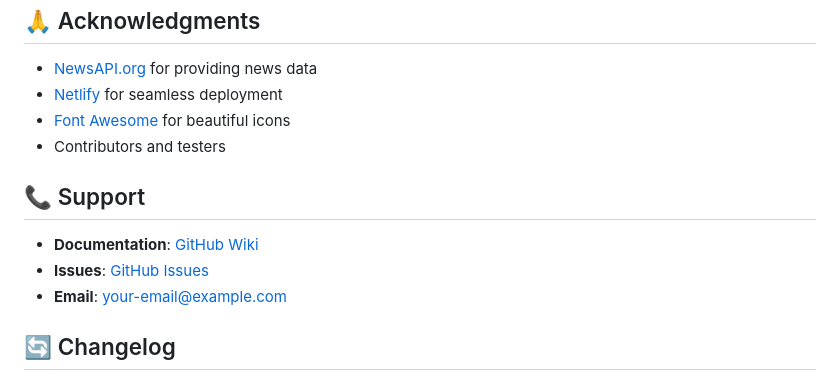
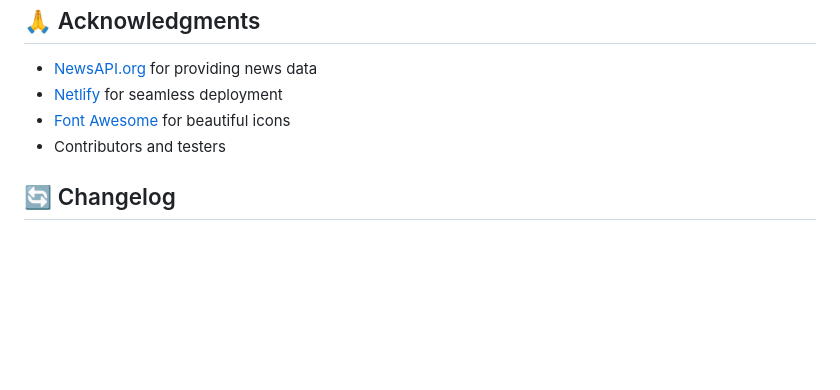
Before and after one commit to whitshisia/newslite, a Markdown page: README.md, the part around the change. GitHub-like rendering; blank space fills up the shorter version.

```diff
--- a/README.md
+++ b/README.md
@@ -262,12 +262,6 @@ This project is licensed under the MIT License - see the [LICENSE](LICENSE) file
 - [Font Awesome](https://fontawesome.com) for beautiful icons
 - Contributors and testers
 
-## 📞 Support
-
-- **Documentation**: [GitHub Wiki](link-to-wiki)
-- **Issues**: [GitHub Issues](link-to-issues)
-- **Email**: your-email@example.com
-
 ## 🔄 Changelog
 
 ### v1.0.0
```
